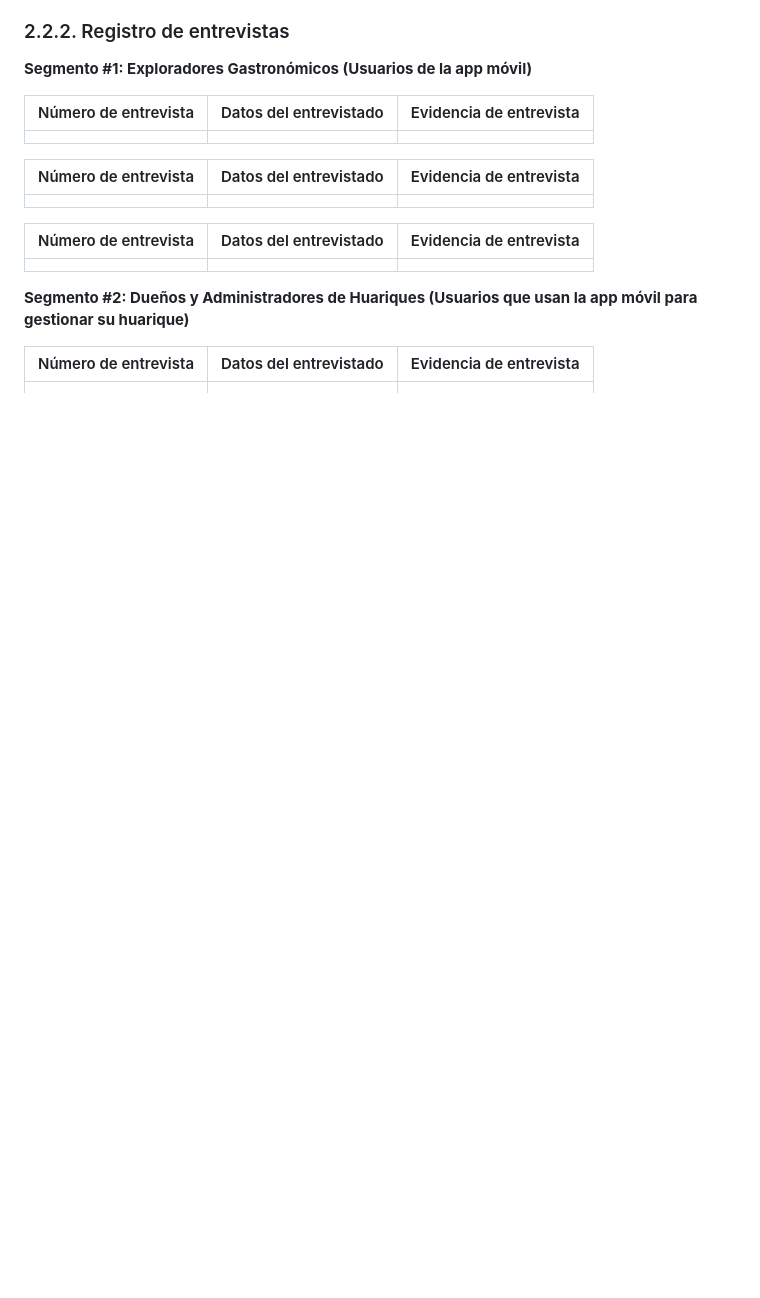
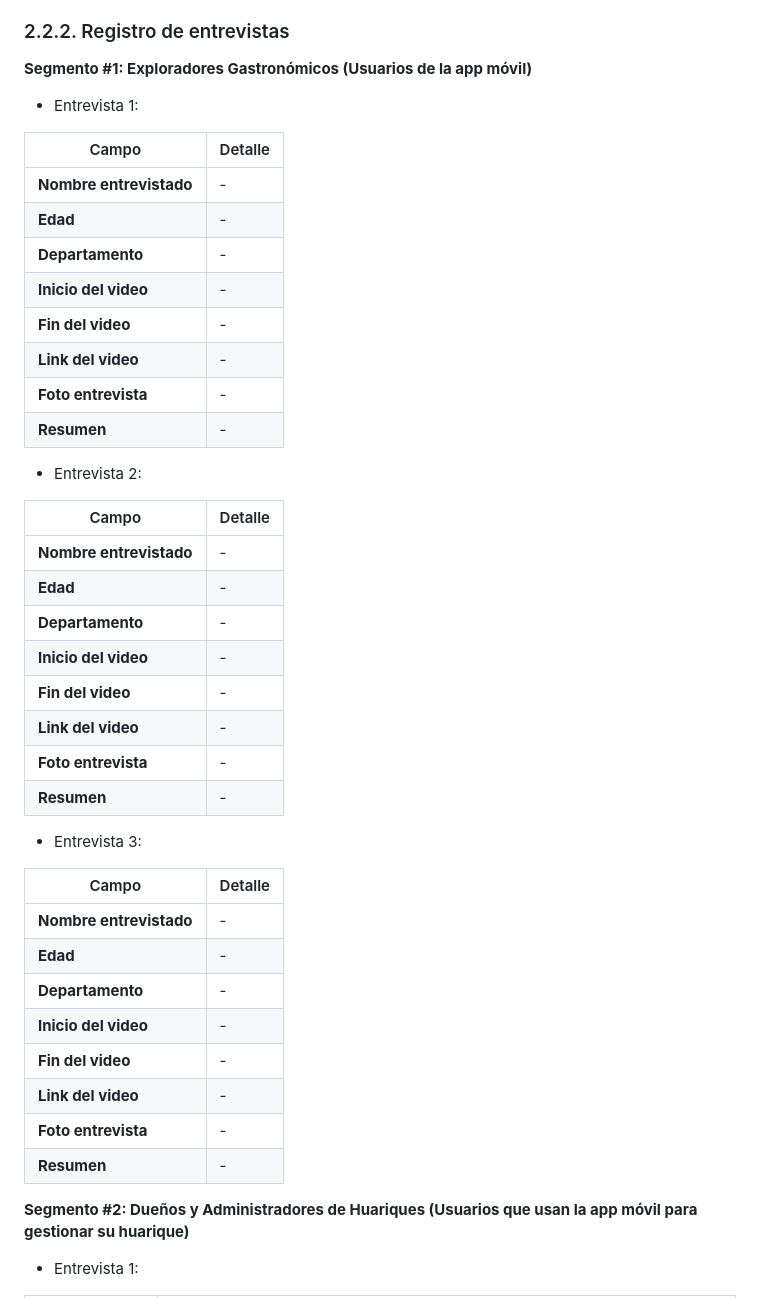
Before and after one commit to HuariApp/puntosabor-report, a Markdown page: README.md, the part around one of its changes. Drawn GitHub-style; blank space fills up the shorter version.

```diff
--- a/README.md
+++ b/README.md
@@ -132,21 +132,46 @@ Preguntas Segmento 2:
 
 **Segmento #1: Exploradores Gastronómicos (Usuarios de la app móvil)**
 
-| Número de entrevista | Datos del entrevistado | Evidencia de entrevista |
-| --- | --- | --- |
-|  |  |  |
+- Entrevista 1:
 
-| Número de entrevista | Datos del entrevistado | Evidencia de entrevista |
-| --- | --- | --- |
-|  |  |  |
+| Campo | Detalle |
+| --- | --- |
+| **Nombre entrevistado** | - |
+| **Edad** | - |
+| **Departamento** | - |
+| **Inicio del video** | - |
+| **Fin del video** | - |
+| **Link del video** | - |
+| **Foto entrevista** | - |
+| **Resumen** | - |
 
-| Número de entrevista | Datos del entrevistado | Evidencia de entrevista |
-| --- | --- | --- |
-|  |  |  |
+- Entrevista 2:
+
+| Campo | Detalle |
+| --- | --- |
+| **Nombre entrevistado** | - |
+| **Edad** | - |
+| **Departamento** | - |
+| **Inicio del video** | - |
+| **Fin del video** | - |
+| **Link del video** | - |
+| **Foto entrevista** | - |
+| **Resumen** | - |
+
+- Entrevista 3:
+
+| Campo | Detalle |
+| --- | --- |
+| **Nombre entrevistado** | - |
+| **Edad** | - |
+| **Departamento** | - |
+| **Inicio del video** | - |
+| **Fin del video** | - |
+| **Link del video** | - |
+| **Foto entrevista** | - |
+| **Resumen** | - |
 
 **Segmento #2: Dueños y Administradores de Huariques (Usuarios que usan la app móvil para gestionar su huarique)**
 
-| Número de entrevista | Datos del entrevistado | Evidencia de entrevista |
-| --- | --- | --- |
-|  |  |  |
+- Entrevista 1:
 
```
Also changed, not shown: other parts of README.md (+35 -6 lines), assets/chapter-2/entrevista seg2/katerin seg-2.png (added).
